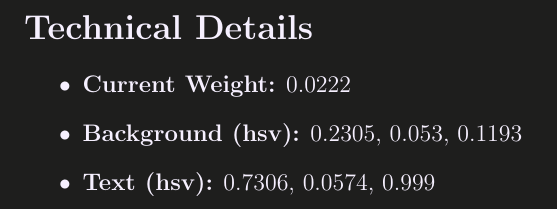
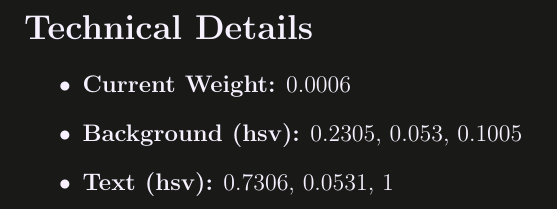
Before and after one commit to RohanBPatel/adaptive-light-dark-mode-latex, a LaTeX document (template.tex, which reads Color.tex): part of page 2 of 2, cut so that both start at the same text. Compiled offline with pdfLaTeX.

Commit message:
bug fix and added parameter guide permalink

```diff
--- a/Color.tex
+++ b/Color.tex
@@ -1,15 +1,17 @@
-% WIP: https://www.desmos.com/calculator/p8dxo8nwcn
-% https://www.audioeye.com/color-contrast-checker/?utm_adgroup=Color-Contrast-Checker
-% https://pinetools.com/invert-color
+% Parameter Guide: https://www.desmos.com/calculator/spybafvetz
 
+% Parameters
 \def\wake{8}
-\def\sleep{23}
-\def\contrastradius{0.25}
-\def\yellowhue{60}
+\def\sleep{21}
+\def\contrastradius{0.2}
 \def\yellowfactor{0.2}
 \def\mypaperhue{83}
 \def\mypapersat{0.053}
 \def\mypaperval{0.969}
+
+% Meta Parameters
+\def\yellowhue{60}
+\def\kstep{2.4}
 \def\roundingdecimals{4}
 
 \DTMsavenow{now}
@@ -36,9 +38,9 @@
     \clampout{
         \step{
             \fpeval{
-                0.5 + 0.5 * cos( ( pi * ( #1 - (\sleep - \wake) ) ) / 12 )
+                0.5 + 0.5 * cos( pi * ( ( ( #1 - \wake ) / (\sleep - \wake) ) - 0.5) )
             }
-        }{2.45}
+        }{\kstep}
     }{\fpeval{0.5-\contrastradius}}{\fpeval{0.5+\contrastradius}}
 }
 
```
Also changed, not shown: All_Hours_Color_Example.pdf, Color_Example.pdf, hourly_pdfs/Hour_00.pdf, hourly_pdfs/Hour_01.pdf, hourly_pdfs/Hour_02.pdf, hourly_pdfs/Hour_03.pdf, hourly_pdfs/Hour_04.pdf, hourly_pdfs/Hour_05.pdf, hourly_pdfs/Hour_06.pdf, hourly_pdfs/Hour_07.pdf, hourly_pdfs/Hour_08.pdf, hourly_pdfs/Hour_09.pdf, hourly_pdfs/Hour_10.pdf, hourly_pdfs/Hour_11.pdf, 12 more files.
